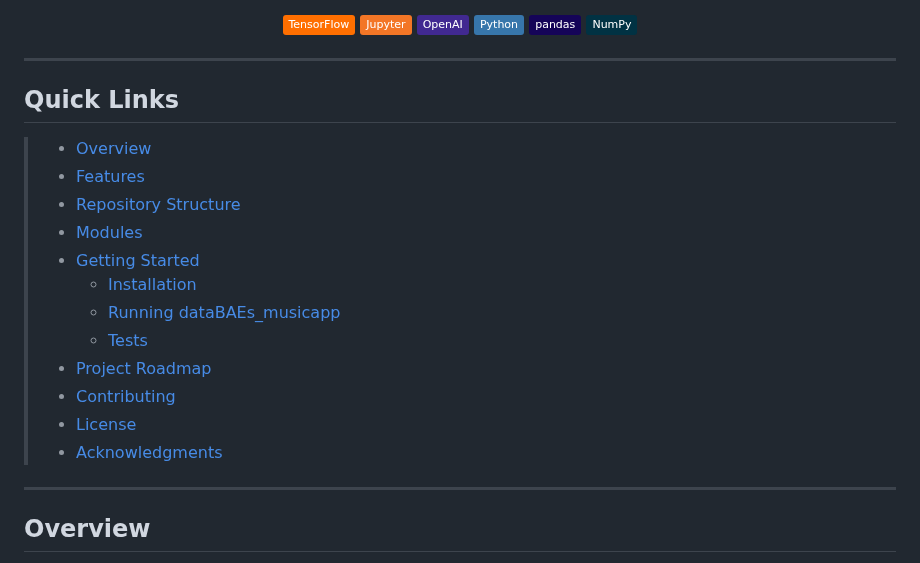
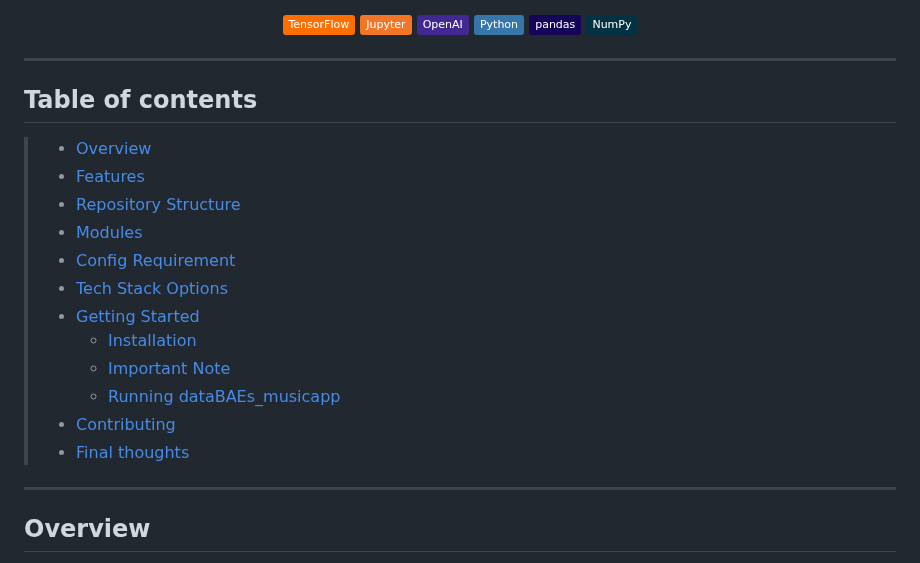
Before and after one commit to khoa9/dataBAEs_musicapp, a Markdown page: README.md, the part around the change. Rendered like a GitHub page; badges without logos.

Commit message:
table of contents

```diff
--- a/README.md
+++ b/README.md
@@ -26,20 +26,20 @@
 </p>
 <hr>
 
-##  Quick Links
+##  Table of contents
 
 > - [ Overview](#-overview)
 > - [ Features](#-features)
 > - [ Repository Structure](#-repository-structure)
 > - [ Modules](#-modules)
+> - [ Config Requirement](#-config-requirement)
+>  - [ Tech Stack Options](#-tech-stack-options)
 > - [ Getting Started](#-getting-started)
 >   - [ Installation](#-installation)
+>   - [ Important Note](#-important-note)
 >   - [ Running dataBAEs_musicapp](#-running-dataBAEs_musicapp)
->   - [ Tests](#-tests)
-> - [ Project Roadmap](#-project-roadmap)
 > - [ Contributing](#-contributing)
-> - [ License](#-license)
-> - [ Acknowledgments](#-acknowledgments)
+> - [ Final thoughts](#-final-thoughts)
 
 ---
 
```
